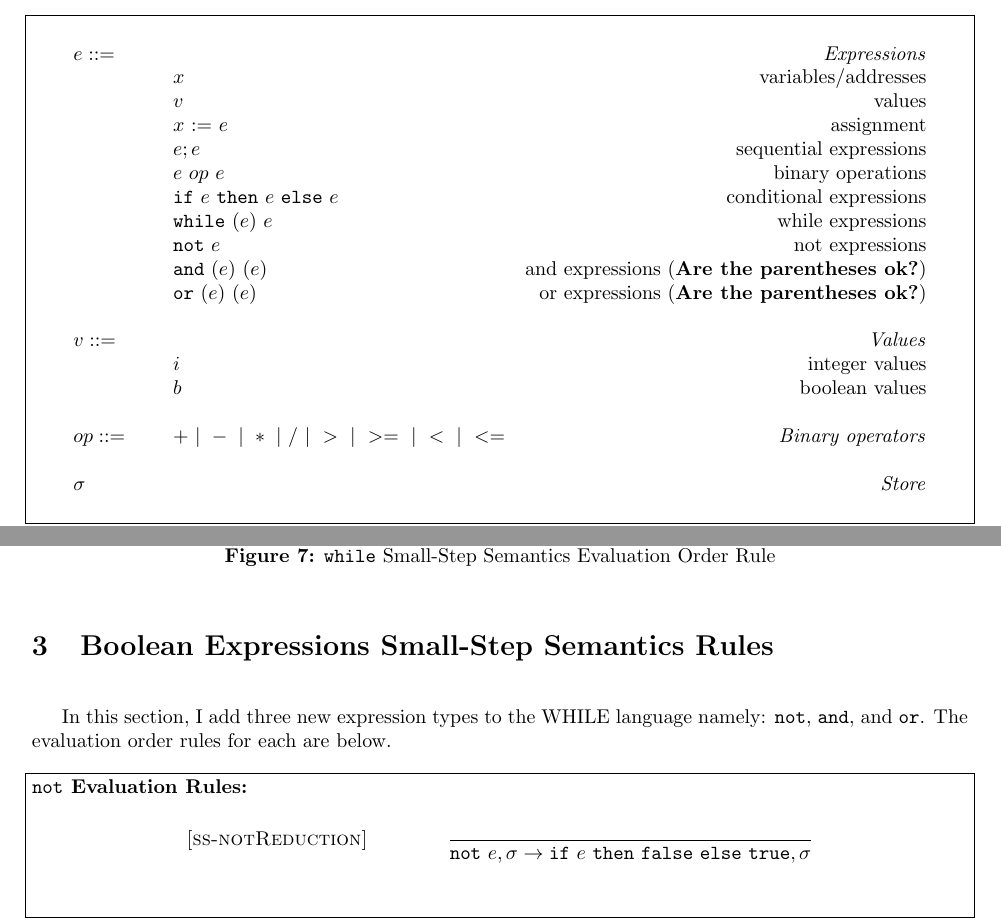
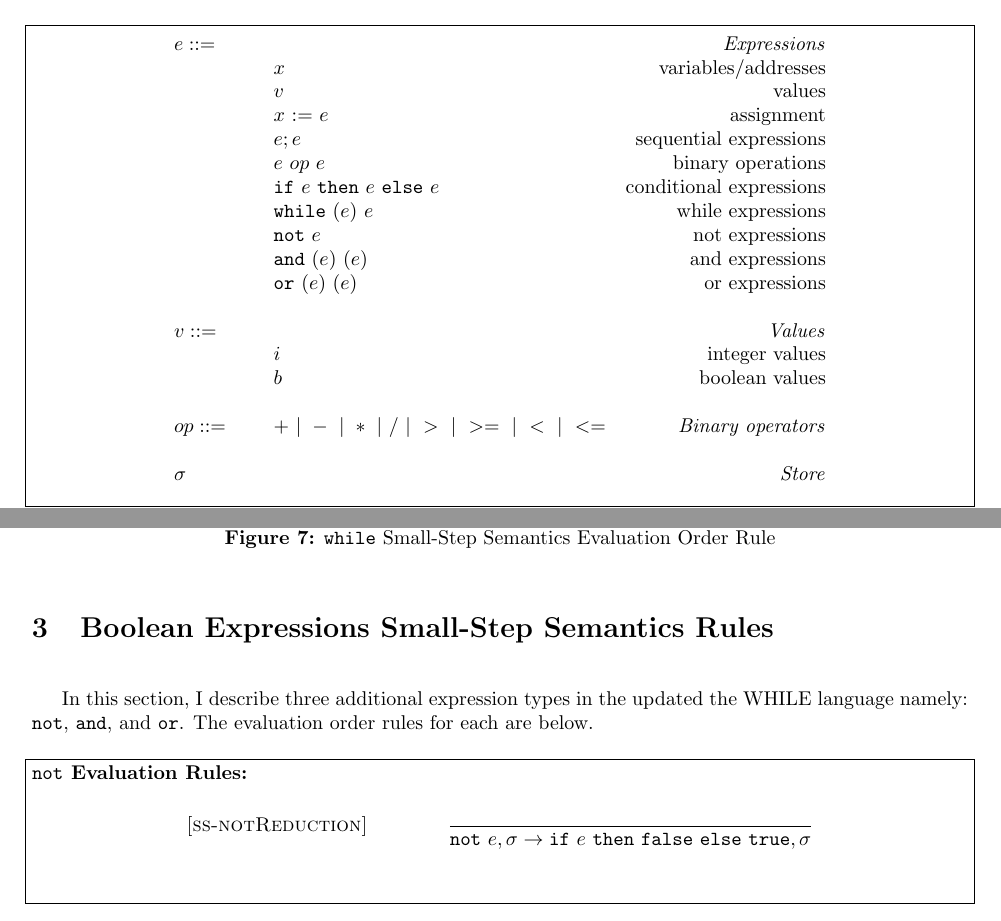
Before and after one commit to ZaydH/CS252, a LaTeX problem sheet (Homeworks/HW2/LaTeX/zayd_hammoudeh_hw2.tex): two parts of pages 1 and 3 of 4, joined at a grey line, cut so that both start at the same text. Compiled offline with pdfLaTeX.

Commit message:
cleanup of HW2 before review with Dr. Austin on Monday morning 2/22.

```diff
--- a/Homeworks/HW2/LaTeX/zayd_hammoudeh_hw2.tex
+++ b/Homeworks/HW2/LaTeX/zayd_hammoudeh_hw2.tex
@@ -68,8 +68,8 @@ The ``WHILE'' language is a basic language that was defined in class.  Figure \r
   \mydefcase{\ife e e e}{conditional expressions}
   \mydefcase{\whilee e e}{while expressions}
   \mydefcase{\note e}{not expressions}
-  \mydefcase{\ande e e}{and expressions ({\bf Are the parentheses ok?})}
-  \mydefcase{\ore e e}{or expressions ({\bf Are the parentheses ok?})}
+  \mydefcase{\ande e e}{and expressions}
+  \mydefcase{\ore e e}{or expressions}
   \\
   \mydefhead{v ::=\qquad\qquad\qquad\qquad}{Values}
   \mydefcase{i}{integer values}
@@ -258,7 +258,7 @@ The following figures enumerate the execution order, small-step semantics rules
 \section{Boolean Expressions Small-Step Semantics Rules}
 
 
-In this section, I add three new expression types to the WHILE language namely: {\tt not}, {\tt and}, and {\tt or}.  The evaluation order rules for each are below.
+In this section, I describe three additional expression types in the updated the WHILE language namely: {\tt not}, {\tt and}, and {\tt or}.  The evaluation order rules for each are below.
 
 \begin{figure}[H]\label{fig:notRules}
 \caption{{\tt not} Small-Step Semantics Evaluation Order Rules}
```
Also changed, not shown: Homeworks/HW2/LaTeX/zayd_hammoudeh_hw2.tex (2 more changed lines), 1 other file.
